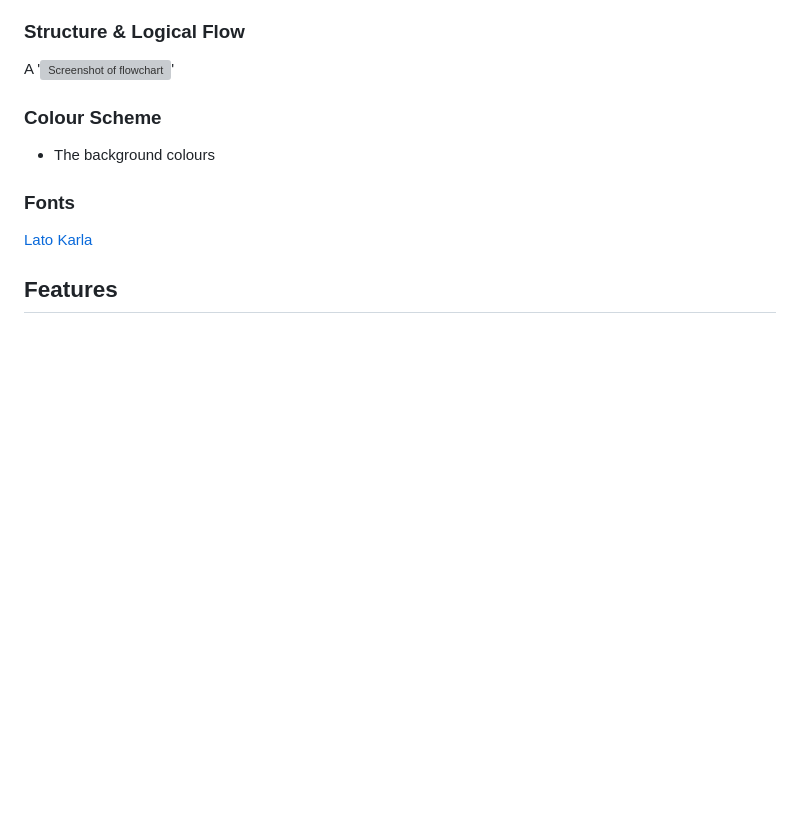
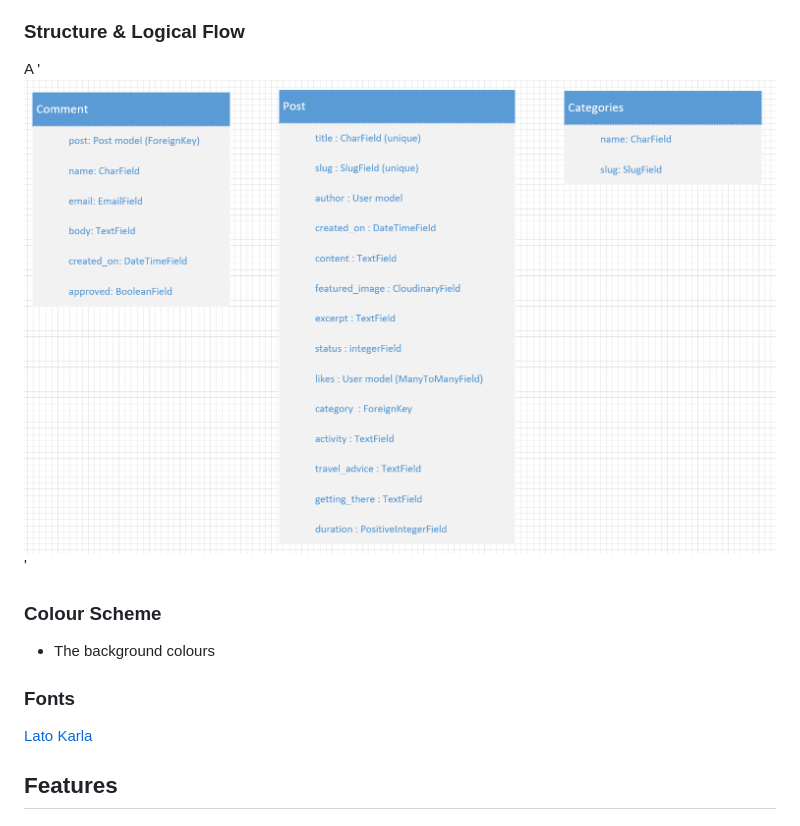
Before and after one commit to eric-blake/Wild-Atlantic-Way-Blog, a Markdown page: README.md, the part around the change printed below. GitHub-like rendering; pictures changed too: static/images/ERD.PNG (added); blank space fills up the shorter version; grey boxes are pictures that could not be loaded.

Commit message:
Add entity relationshp diagram to README

```diff
--- a/README.md
+++ b/README.md
@@ -98,7 +98,7 @@ Post Detail page |![Post detail page image](static/images/wireframes/wireframe-p
 ### Structure & Logical Flow
 
 A
-'![Screenshot of flowchart](assets/documentation/flow-chart.PNG)'
+'![Screenshot of flowchart](static/images/ERD.PNG)'
 
 ### Colour Scheme
 
```
Also changed, not shown: other parts of README.md (+3 -3 lines).
